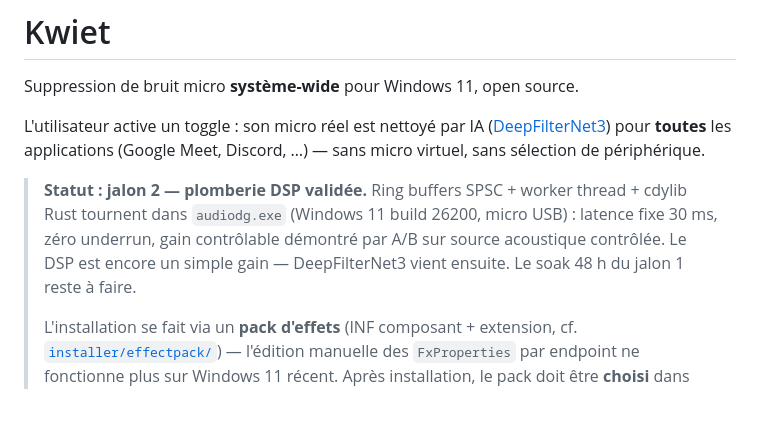
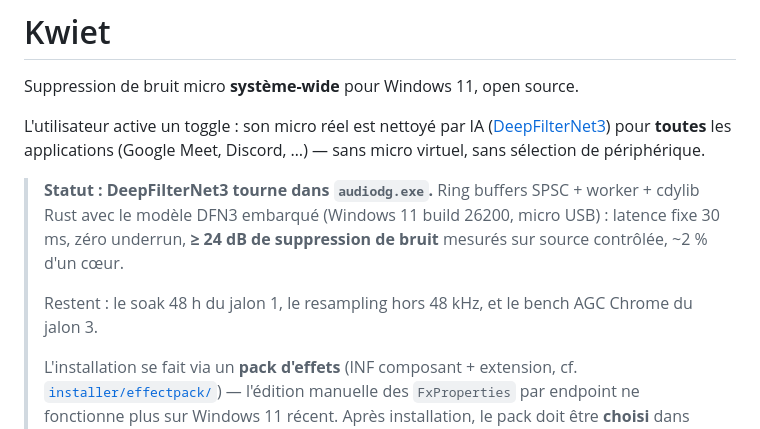
Before and after one commit to smolleyes/kwiet, a Markdown page: README.md, the part around the change. GitHub-like rendering; blank space fills up the shorter version.

```diff
--- a/README.md
+++ b/README.md
@@ -7,11 +7,13 @@ L'utilisateur active un toggle : son micro réel est nettoyé par IA
 applications (Google Meet, Discord, …) — sans micro virtuel, sans sélection de
 périphérique.
 
-> **Statut : jalon 2 — plomberie DSP validée.** Ring buffers SPSC + worker
-> thread + cdylib Rust tournent dans `audiodg.exe` (Windows 11 build 26200,
-> micro USB) : latence fixe 30 ms, zéro underrun, gain contrôlable démontré
-> par A/B sur source acoustique contrôlée. Le DSP est encore un simple gain —
-> DeepFilterNet3 vient ensuite. Le soak 48 h du jalon 1 reste à faire.
+> **Statut : DeepFilterNet3 tourne dans `audiodg.exe`.** Ring buffers SPSC +
+> worker + cdylib Rust avec le modèle DFN3 embarqué (Windows 11 build 26200,
+> micro USB) : latence fixe 30 ms, zéro underrun, **≥ 24 dB de suppression de
+> bruit** mesurés sur source contrôlée, ~2 % d'un cœur.
+>
+> Restent : le soak 48 h du jalon 1, le resampling hors 48 kHz, et le bench
+> AGC Chrome du jalon 3.
 >
 > L'installation se fait via un **pack d'effets** (INF composant + extension,
 > cf. [`installer/effectpack/`](installer/effectpack/)) — l'édition manuelle
```
Also changed, not shown: docs/architecture.md (+70 -0 lines).
